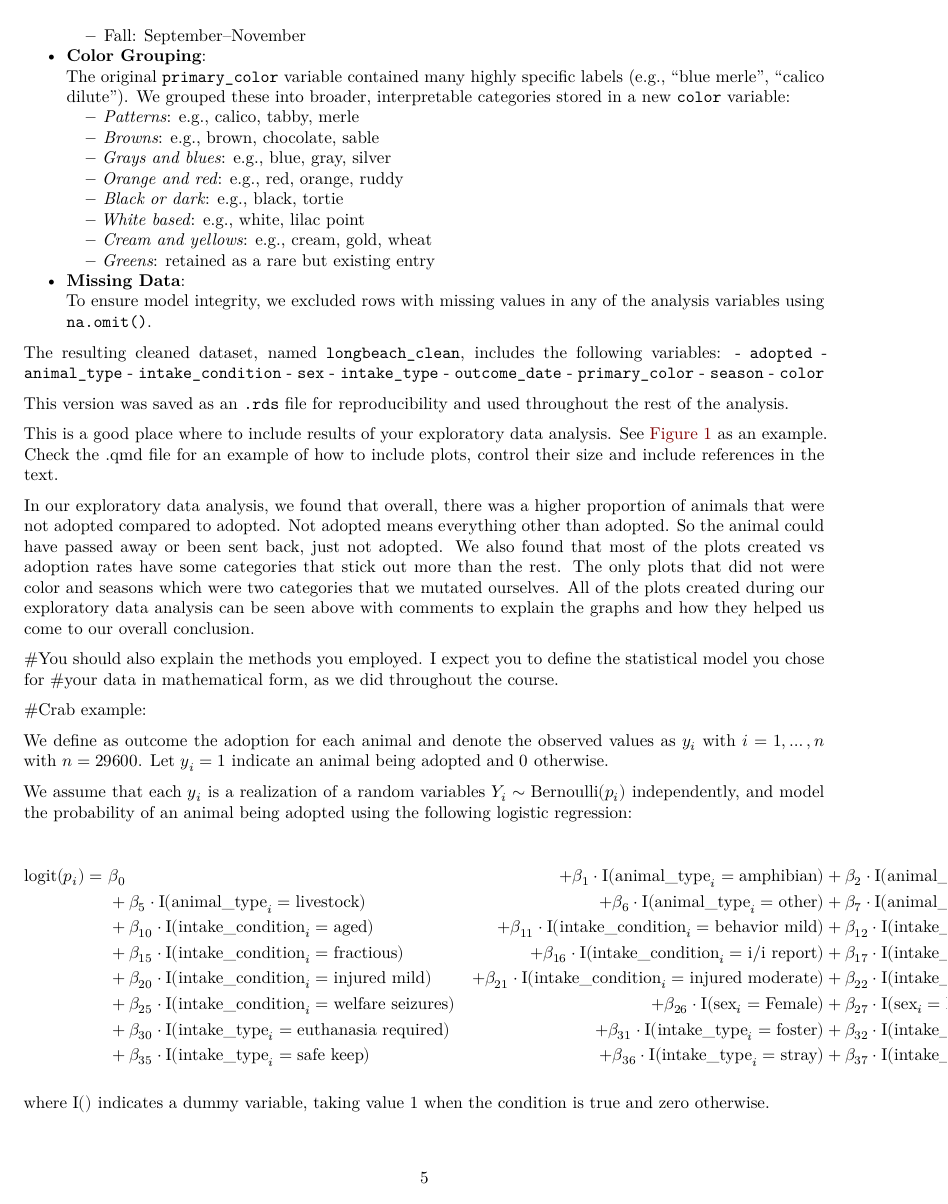
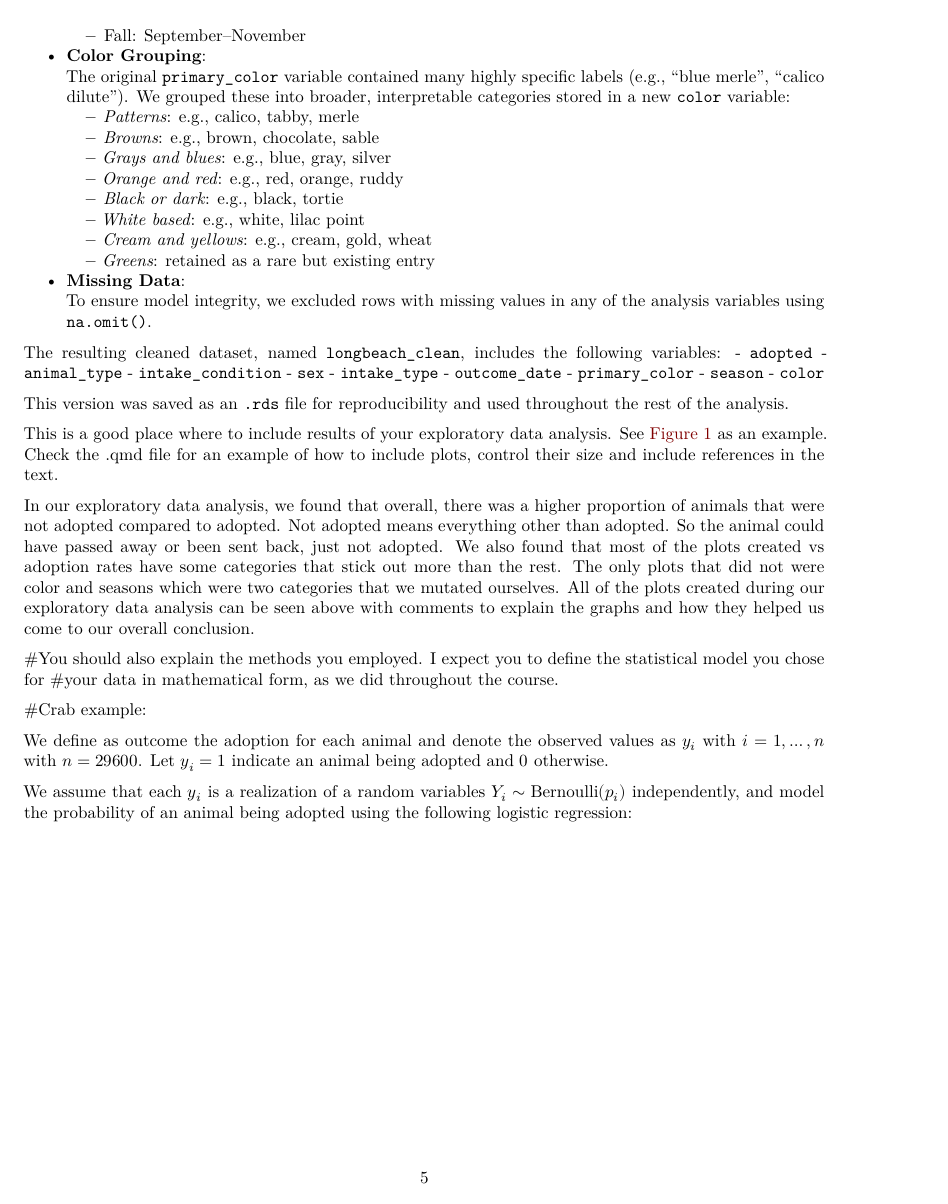
Before and after one commit to arjunnarang24/STAT-3302, a Quarto document (template_for_project/template_for_project/Report.qmd): page 5 of 10 before the commit and page 5 of 11 after it. Rendered offline with R 4.5, knitr and Pandoc in place of Quarto, then LaTeX, with nearby package versions; code that draws random numbers runs with fixed seeds of ours.

Commit message:
Update Report.qmd

```diff
--- a/template_for_project/template_for_project/Report.qmd
+++ b/template_for_project/template_for_project/Report.qmd
@@ -381,42 +381,8 @@ We assume that each $y_i$ is a realization of a random variables $Y_i \sim \mbox
 $$
 \begin{aligned}
   \mathrm{logit}(p_i) =\ & \beta_0
-  &+ \beta_1 \cdot \mathrm{I}(\text{animal\_type}_i = \text{amphibian})
-  &+ \beta_2 \cdot \mathrm{I}(\text{animal\_type}_i = \text{bird})
-  &+ \beta_3 \cdot \mathrm{I}(\text{animal\_type}_i = \text{cat})
-  &+ \beta_4 \cdot \mathrm{I}(\text{animal\_type}_i = \text{guinea pig}) \\
-  &+ \beta_5 \cdot \mathrm{I}(\text{animal\_type}_i = \text{livestock})
-  &+ \beta_6 \cdot \mathrm{I}(\text{animal\_type}_i = \text{other})
-  &+ \beta_7 \cdot \mathrm{I}(\text{animal\_type}_i = \text{rabbit})
-  &+ \beta_8 \cdot \mathrm{I}(\text{animal\_type}_i = \text{reptile})
-  &+ \beta_9 \cdot \mathrm{I}(\text{animal\_type}_i = \text{wild}) \\
-  &+ \beta_{10} \cdot \mathrm{I}(\text{intake\_condition}_i = \text{aged})
-  &+ \beta_{11} \cdot \mathrm{I}(\text{intake\_condition}_i = \text{behavior mild})
-  &+ \beta_{12} \cdot \mathrm{I}(\text{intake\_condition}_i = \text{behavior moderate})
-  &+ \beta_{13} \cdot \mathrm{I}(\text{intake\_condition}_i = \text{behavior severe})
-  &+ \beta_{14} \cdot \mathrm{I}(\text{intake\_condition}_i = \text{feral}) \\
-  &+ \beta_{15} \cdot \mathrm{I}(\text{intake\_condition}_i = \text{fractious})
-  &+ \beta_{16} \cdot \mathrm{I}(\text{intake\_condition}_i = \text{i/i report})
-  &+ \beta_{17} \cdot \mathrm{I}(\text{intake\_condition}_i = \text{ill mild})
-  &+ \beta_{18} \cdot \mathrm{I}(\text{intake\_condition}_i = \text{ill moderate})
-  &+ \beta_{19} \cdot \mathrm{I}(\text{intake\_condition}_i = \text{ill severe}) \\
-  &+ \beta_{20} \cdot \mathrm{I}(\text{intake\_condition}_i = \text{injured mild})
-  &+ \beta_{21} \cdot \mathrm{I}(\text{intake\_condition}_i = \text{injured moderate})
-  &+ \beta_{22} \cdot \mathrm{I}(\text{intake\_condition}_i = \text{injured severe})
-  &+ \beta_{23} \cdot \mathrm{I}(\text{intake\_condition}_i = \text{intakeexam})
-  &+ \beta_{24} \cdot \mathrm{I}(\text{intake\_condition}_i = \text{under age/weight}) \\
-  &+ \beta_{25} \cdot \mathrm{I}(\text{intake\_condition}_i = \text{welfare seizures})
-  &+ \beta_{26} \cdot \mathrm{I}(\text{sex}_i = \text{Female})
-  &+ \beta_{27} \cdot \mathrm{I}(\text{sex}_i = \text{Neutered})
-  &+ \beta_{28} \cdot \mathrm{I}(\text{sex}_i = \text{Spayed})
-  &+ \beta_{29} \cdot \mathrm{I}(\text{intake\_type}_i = \text{confiscate}) \\
-  &+ \beta_{30} \cdot \mathrm{I}(\text{intake\_type}_i = \text{euthanasia required})
-  &+ \beta_{31} \cdot \mathrm{I}(\text{intake\_type}_i = \text{foster})
-  &+ \beta_{32} \cdot \mathrm{I}(\text{intake\_type}_i = \text{owner surrender})
-  &+ \beta_{33} \cdot \mathrm{I}(\text{intake\_type}_i = \text{quarantine})
-  &+ \beta_{34} \cdot \mathrm{I}(\text{intake\_type}_i = \text{return}) \\
-  &+ \beta_{35} \cdot \mathrm{I}(\text{intake\_type}_i = \text{safe keep})
-  &+ \beta_{36} \cdot \mathrm{I}(\text{intake\_type}_i = \text{stray})
-  &+ \beta_{37} \cdot \mathrm{I}(\text{intake\_type}_i = \text{trap, neuter, return})
-  &+ \beta_{38} \cdot \mathrm{I}(\text{intake\_type}_i = \text{welfare seized})
-  &+ \beta_{39} \cdot \mathrm{I}(\text{intake\_type}_i = \text{wildlife}) \\
+  + \beta_1 \cdot \mathrm{I}(\text{animal\_type}_i = \text{amphibian})
+  + \beta_2 \cdot \mathrm{I}(\text{animal\_type}_i = \text{bird}) //
+  + \beta_3 \cdot \mathrm{I}(\text{animal\_type}_i = \text{cat})
+  + \beta_4 \cdot \mathrm{I}(\text{animal\_type}_i = \text{guinea pig})
+  + \beta_5 \cdot \mathrm{I}(\text{animal\_type}_i = \text{livestock}) \\
```
Also changed, not shown: template_for_project/template_for_project/Report.qmd (34 more changed lines).
